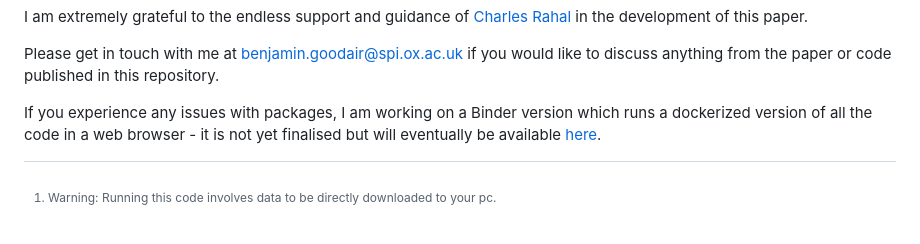
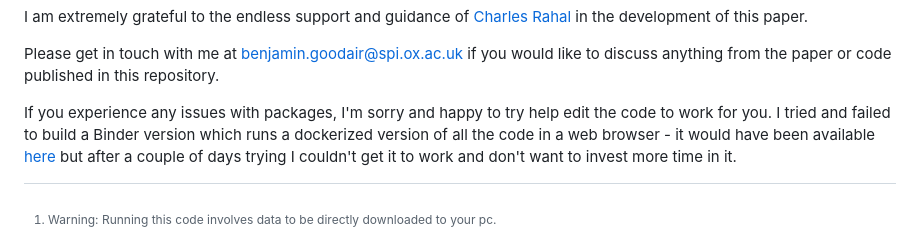
Before and after one commit to BenGoodair/CCG-Outsourcing, a Markdown page: README.md, the part around the change. Drawn GitHub-style.

```diff
--- a/README.md
+++ b/README.md
@@ -39,7 +39,7 @@ I am extremely grateful to the endless support and guidance of [Charles Rahal](h
 
 Please get in touch with me at benjamin.goodair@spi.ox.ac.uk if you would like to discuss anything from the paper or code published in this repository.
 
-If you experience any issues with packages, I am working on a Binder version which runs a dockerized version of all the code in a web browser - it is not yet finalised but will eventually be available [here](https://github.com/BenGoodair/CCG-Outsourcing-Binder).
+If you experience any issues with packages, I'm sorry and happy to try help edit the code to work for you. I tried and failed to build a Binder version which runs a dockerized version of all the code in a web browser - it would have been available [here](https://github.com/BenGoodair/CCG-Outsourcing-Binder) but after a couple of days trying I couldn't get it to work and don't want to invest more time in it.
 
 
 
```
